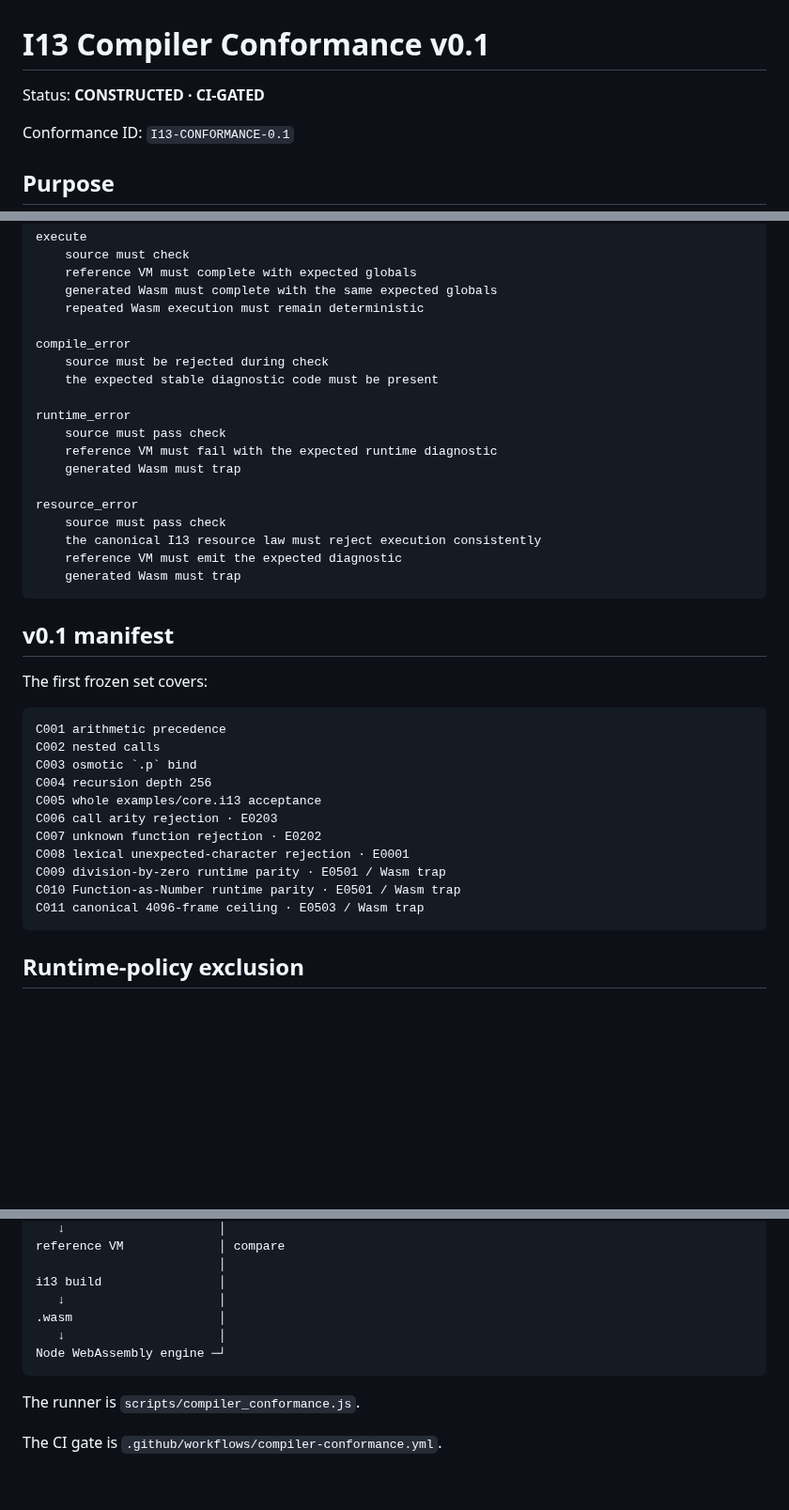
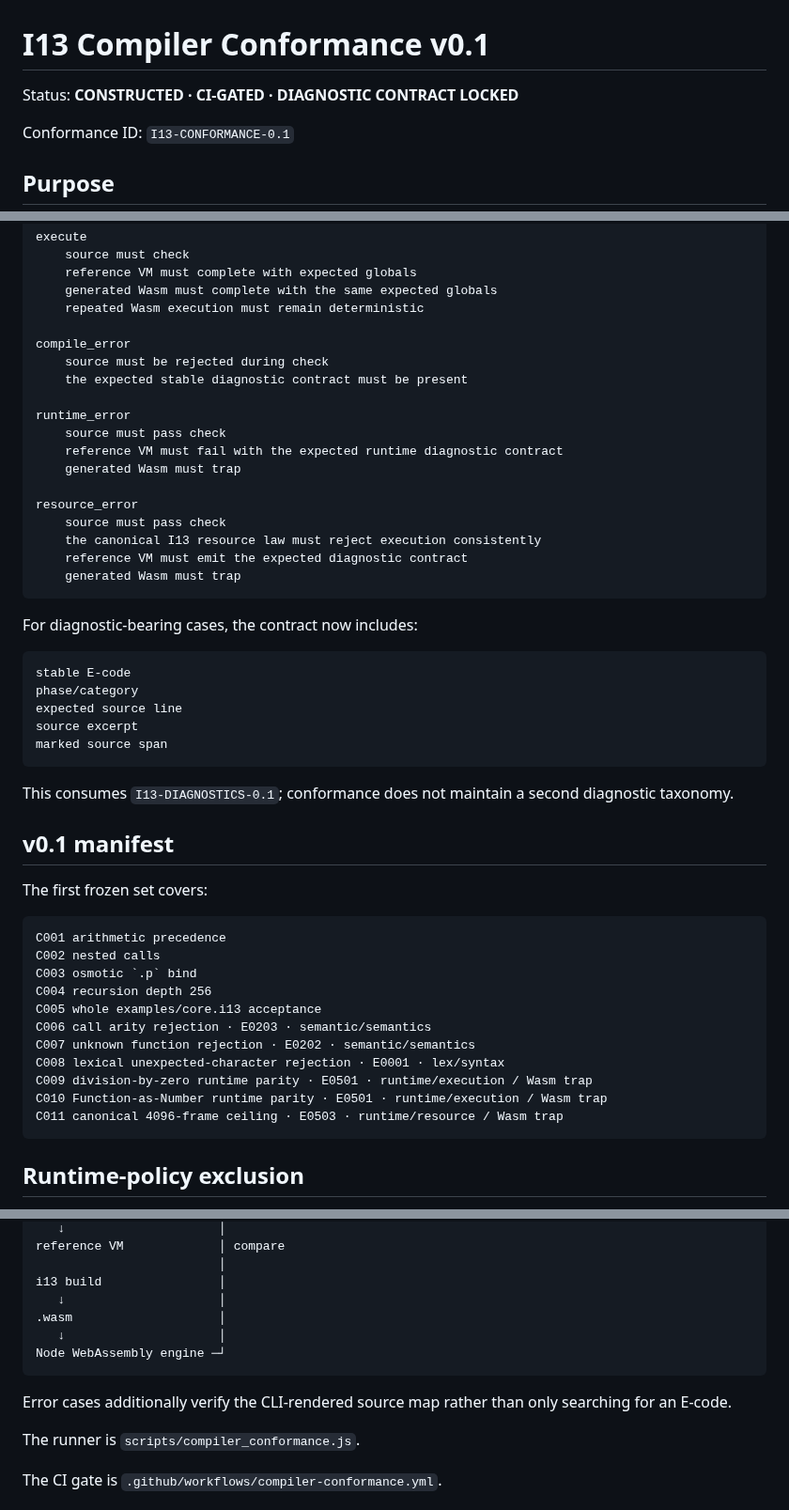
Before and after one commit to DavidWise01/I13-H1.1, a Markdown page: docs/COMPILER-CONFORMANCE.md, 3 parts joined by grey strips. Shown at 94% size. Rendered like a GitHub page; blank space fills up the shorter version.

Commit message:
docs(conformance): lock diagnostic source-map assertions

````diff
--- a/docs/COMPILER-CONFORMANCE.md
+++ b/docs/COMPILER-CONFORMANCE.md
@@ -1,6 +1,6 @@
 # I13 Compiler Conformance v0.1
 
-Status: **CONSTRUCTED · CI-GATED**
+Status: **CONSTRUCTED · CI-GATED · DIAGNOSTIC CONTRACT LOCKED**
 
 Conformance ID: `I13-CONFORMANCE-0.1`
 
@@ -41,19 +41,31 @@ execute
 
 compile_error
     source must be rejected during check
-    the expected stable diagnostic code must be present
+    the expected stable diagnostic contract must be present
 
 runtime_error
     source must pass check
-    reference VM must fail with the expected runtime diagnostic
+    reference VM must fail with the expected runtime diagnostic contract
     generated Wasm must trap
 
 resource_error
     source must pass check
     the canonical I13 resource law must reject execution consistently
-    reference VM must emit the expected diagnostic
+    reference VM must emit the expected diagnostic contract
     generated Wasm must trap
 ```
+
+For diagnostic-bearing cases, the contract now includes:
+
+```text
+stable E-code
+phase/category
+expected source line
+source excerpt
+marked source span
+```
+
+This consumes `I13-DIAGNOSTICS-0.1`; conformance does not maintain a second diagnostic taxonomy.
 
 ## v0.1 manifest
 
@@ -65,12 +77,12 @@ C002 nested calls
 C003 osmotic `.p` bind
 C004 recursion depth 256
 C005 whole examples/core.i13 acceptance
-C006 call arity rejection · E0203
-C007 unknown function rejection · E0202
-C008 lexical unexpected-character rejection · E0001
-C009 division-by-zero runtime parity · E0501 / Wasm trap
-C010 Function-as-Number runtime parity · E0501 / Wasm trap
-C011 canonical 4096-frame ceiling · E0503 / Wasm trap
+C006 call arity rejection · E0203 · semantic/semantics
+C007 unknown function rejection · E0202 · semantic/semantics
+C008 lexical unexpected-character rejection · E0001 · lex/syntax
+C009 division-by-zero runtime parity · E0501 · runtime/execution / Wasm trap
+C010 Function-as-Number runtime parity · E0501 · runtime/execution / Wasm trap
+C011 canonical 4096-frame ceiling · E0503 · runtime/resource / Wasm trap
 ```
 
 ## Runtime-policy exclusion
@@ -110,6 +122,8 @@ i13 build                │
 Node WebAssembly engine ─┘
 ```
 
+Error cases additionally verify the CLI-rendered source map rather than only searching for an E-code.
+
 The runner is `scripts/compiler_conformance.js`.
 
 The CI gate is `.github/workflows/compiler-conformance.yml`.
````
